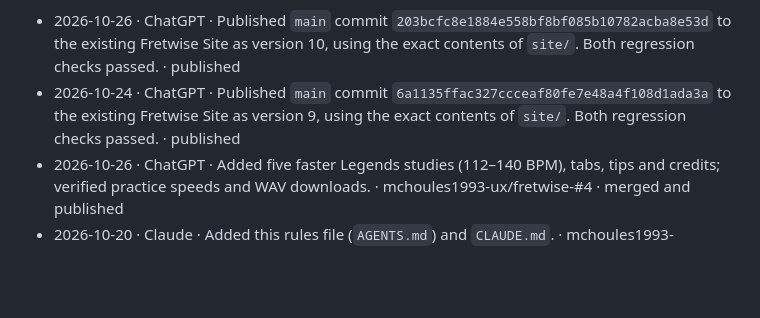
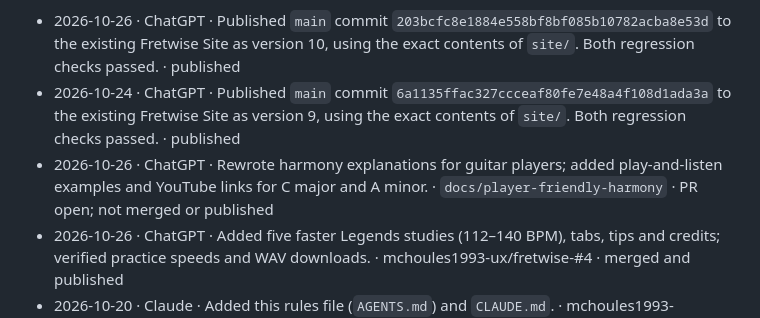
Before and after one commit to mchoules1993-ux/fretwise-, a Markdown page: AGENTS.md, the part around the change. Rendered like a GitHub page; blank space fills up the shorter version.

Commit message:
Record harmony text changes and merged Legends handoff

```diff
--- a/AGENTS.md
+++ b/AGENTS.md
@@ -73,6 +73,7 @@ PR, and status (open / merged / published).
 
 - 2026-10-26 · ChatGPT · Published `main` commit `203bcfc8e1884e558bf8bf085b10782acba8e53d` to the existing Fretwise Site as version 10, using the exact contents of `site/`. Both regression checks passed. · published
 - 2026-10-24 · ChatGPT · Published `main` commit `6a1135ffac327ccceaf80fe7e48a4f108d1ada3a` to the existing Fretwise Site as version 9, using the exact contents of `site/`. Both regression checks passed. · published
+- 2026-10-26 · ChatGPT · Rewrote harmony explanations for guitar players; added play-and-listen examples and YouTube links for C major and A minor. · `docs/player-friendly-harmony` · PR open; not merged or published
 - 2026-10-26 · ChatGPT · Added five faster Legends studies (112–140 BPM), tabs, tips and credits; verified practice speeds and WAV downloads. · mchoules1993-ux/fretwise-#4 · merged and published
 - 2026-10-20 · Claude · Added this rules file (`AGENTS.md`) and `CLAUDE.md`. · mchoules1993-ux/fretwise-#2 · merged, not yet published
 - 2026-10-20 · Claude · Renamed `dist/` to `site/`. · mchoules1993-ux/fretwise-#1 · merged, not yet published
```
